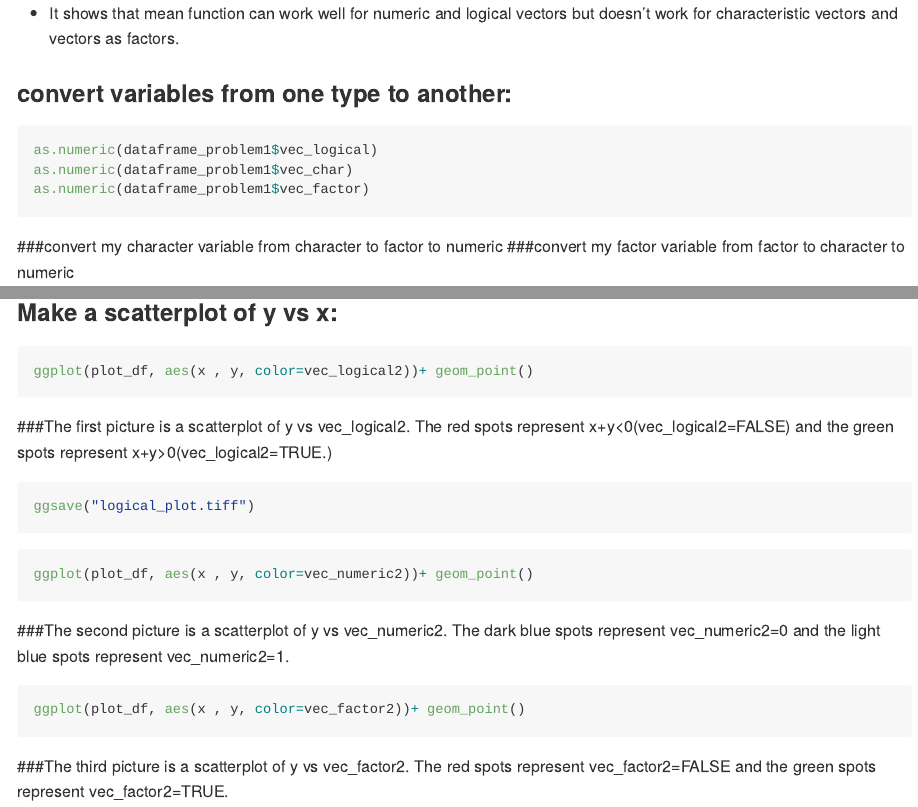
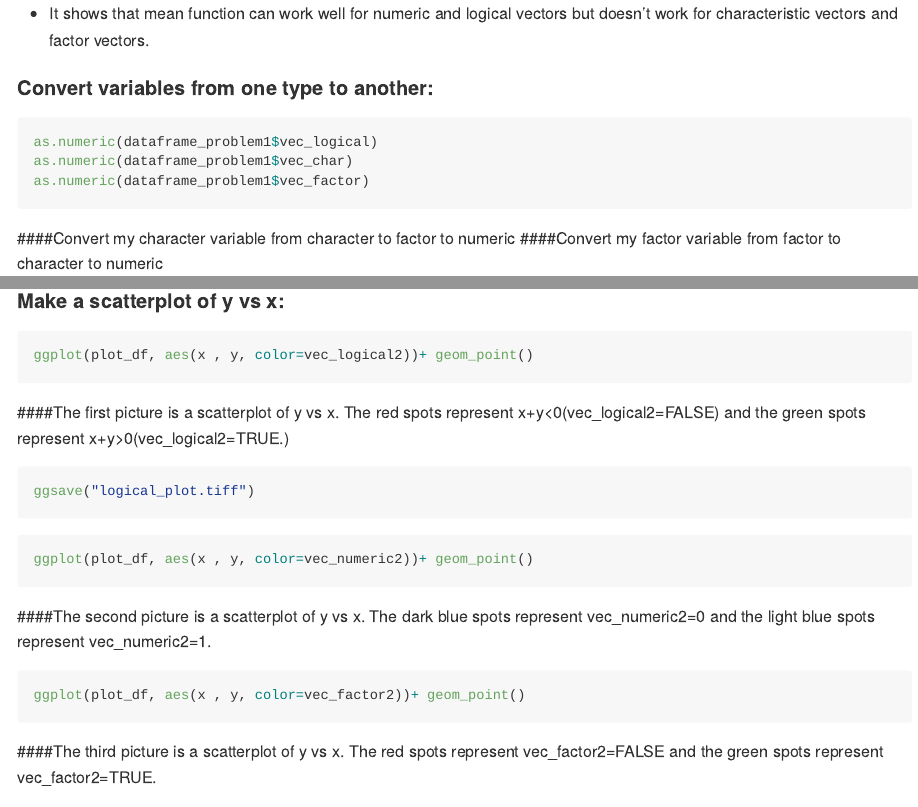
Before and after one commit to regina0213/p8105_hw1_hq2163, an R Markdown document (p8105_hw1_hq2163.Rmd): the page in a window 1100 px wide, from 800 px down before the commit and from 770 px down after it, so that both start at the same text, and a second part further down, joined at a grey line. Rendered offline with R 4.5, knitr and Pandoc, with nearby package versions; the code chunks are not run, so their results and figures are left out; long lines of code are wrapped.

Commit message:
completion of homework1

````diff
--- a/p8105_hw1_hq2163.Rmd
+++ b/p8105_hw1_hq2163.Rmd
@@ -38,9 +38,9 @@ mean(dataframe_problem1$vec_factor)
 
 * It shows that the mean of vec_numeric is `r mean(dataframe_problem1$vec_numeric)`
 * It shows that the mean of vec_logical is `r mean(dataframe_problem1$vec_logical)`
-* It shows that mean function can work well for numeric and logical vectors but doesn't work for    characteristic vectors and vectors as factors.
+* It shows that mean function can work well for numeric and logical vectors but doesn't work for    characteristic vectors and factor vectors.
 
-### convert variables from one type to another:
+#### Convert variables from one type to another:
 
 ```{r eval = FALSE}
 as.numeric(dataframe_problem1$vec_logical)
@@ -48,8 +48,8 @@ as.numeric(dataframe_problem1$vec_char)
 as.numeric(dataframe_problem1$vec_factor)
 ```
 
-###convert my character variable from character to factor to numeric
-###convert my factor variable from factor to character to numeric
+####Convert my character variable from character to factor to numeric
+####Convert my factor variable from factor to character to numeric
 
 ```{r convert_variables}
 newvec_factor = as.factor(dataframe_problem1$vec_char)
@@ -86,13 +82,13 @@ plot_df = tibble(
 * the median of x is `r median(plot_df$x)`
 * the proportion of cases for which the logical vector is TRUE is `r sum(plot_df$vec_logical2)/1000`
 
-### Make a scatterplot of y vs x:
+#### Make a scatterplot of y vs x:
 
 ```{r}
 ggplot(plot_df, aes(x , y, color=vec_logical2))+ geom_point()
 ```
 
-###The first picture is a scatterplot of y vs vec_logical2. The red spots represent x+y<0(vec_logical2=FALSE) and the green spots represent x+y>0(vec_logical2=TRUE.)
+####The first picture is a scatterplot of y vs x. The red spots represent x+y<0(vec_logical2=FALSE) and the green spots represent x+y>0(vec_logical2=TRUE.)
 
 ```{r}
 ggsave("logical_plot.tiff")
@@ -102,10 +98,10 @@ ggsave("logical_plot.tiff")
 ggplot(plot_df, aes(x , y, color=vec_numeric2))+ geom_point()
 ```
 
-###The second picture is a scatterplot of y vs vec_numeric2. The dark blue spots represent vec_numeric2=0 and the light blue spots represent vec_numeric2=1.
+####The second picture is a scatterplot of y vs x. The dark blue spots represent vec_numeric2=0 and the light blue spots represent vec_numeric2=1.
 
 ```{r}
 ggplot(plot_df, aes(x , y, color=vec_factor2))+ geom_point()
 ```
 
-###The third picture is a scatterplot of y vs vec_factor2. The red spots represent vec_factor2=FALSE and the green spots represent vec_factor2=TRUE.
+####The third picture is a scatterplot of y vs x. The red spots represent vec_factor2=FALSE and the green spots represent vec_factor2=TRUE.
````
Also changed, not shown: p8105_hw1_hq2163.md, p8105_hw1_hq2163.Rmd (14 more changed lines), 3 other files.
